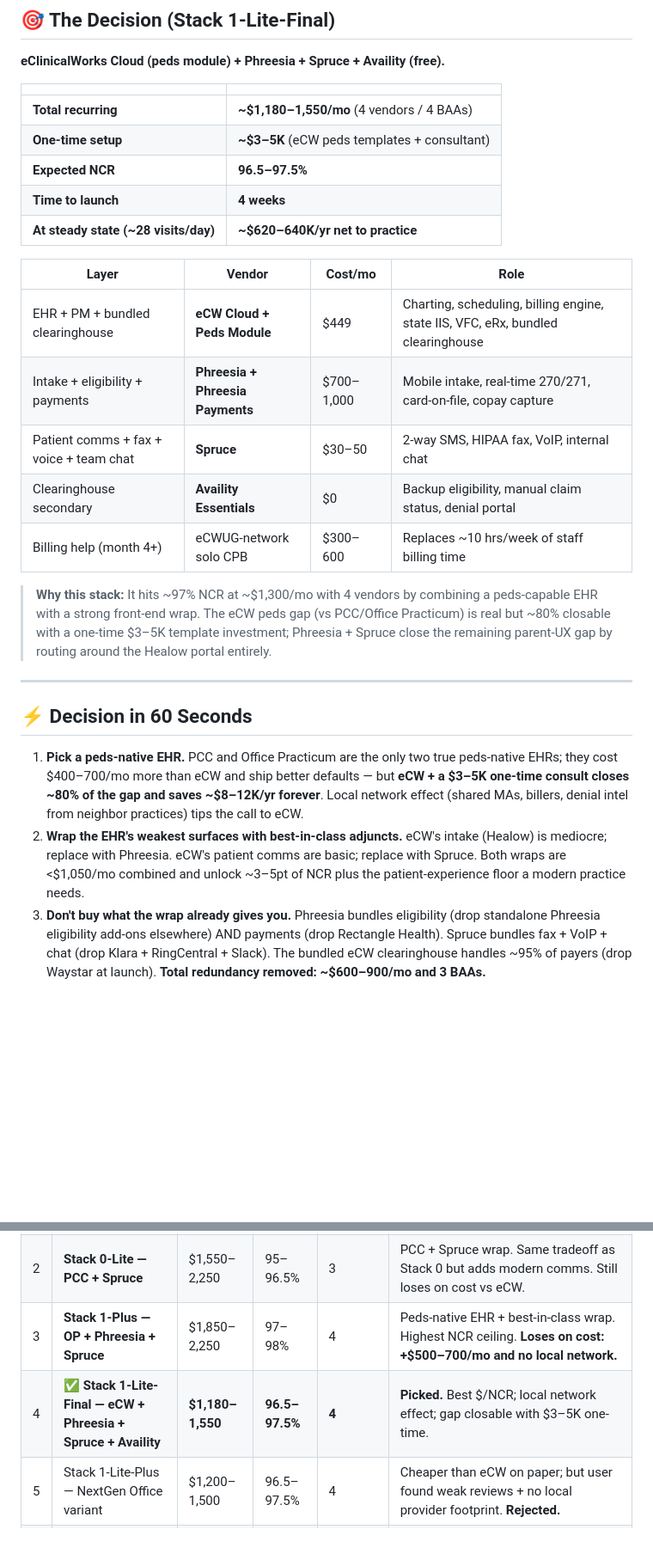
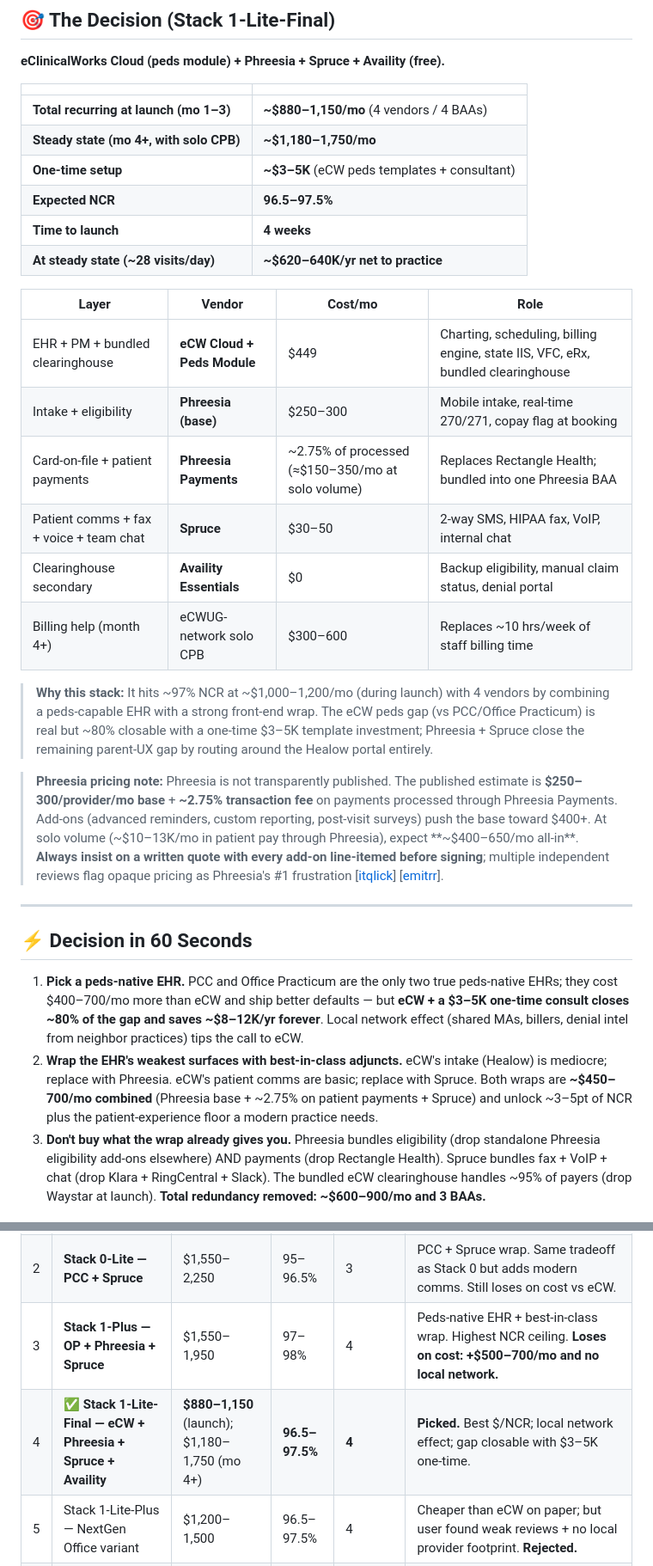
Before and after one commit to anishtallapureddy/anish-projects, a Markdown page: pm-portfolio/pediatrics-practice-stack/README.md, 2 parts joined by grey strips. Shown at 86% size. GitHub-like rendering; blank space fills up the shorter version.

```diff
--- a/pm-portfolio/pediatrics-practice-stack/README.md
+++ b/pm-portfolio/pediatrics-practice-stack/README.md
@@ -12,7 +12,8 @@
 
 | | |
 |---|---|
-| **Total recurring** | **~$1,180–1,550/mo** (4 vendors / 4 BAAs) |
+| **Total recurring at launch (mo 1–3)** | **~$880–1,150/mo** (4 vendors / 4 BAAs) |
+| **Steady state (mo 4+, with solo CPB)** | **~$1,180–1,750/mo** |
 | **One-time setup** | **~$3–5K** (eCW peds templates + consultant) |
 | **Expected NCR** | **96.5–97.5%** |
 | **Time to launch** | **4 weeks** |
@@ -21,19 +22,22 @@
 | Layer | Vendor | Cost/mo | Role |
 |---|---|---|---|
 | EHR + PM + bundled clearinghouse | **eCW Cloud + Peds Module** | $449 | Charting, scheduling, billing engine, state IIS, VFC, eRx, bundled clearinghouse |
-| Intake + eligibility + payments | **Phreesia + Phreesia Payments** | $700–1,000 | Mobile intake, real-time 270/271, card-on-file, copay capture |
+| Intake + eligibility | **Phreesia (base)** | $250–300 | Mobile intake, real-time 270/271, copay flag at booking |
+| Card-on-file + patient payments | **Phreesia Payments** | ~2.75% of processed (≈$150–350/mo at solo volume) | Replaces Rectangle Health; bundled into one Phreesia BAA |
 | Patient comms + fax + voice + team chat | **Spruce** | $30–50 | 2-way SMS, HIPAA fax, VoIP, internal chat |
 | Clearinghouse secondary | **Availity Essentials** | $0 | Backup eligibility, manual claim status, denial portal |
 | Billing help (month 4+) | eCWUG-network solo CPB | $300–600 | Replaces ~10 hrs/week of staff billing time |
 
-> **Why this stack:** It hits ~97% NCR at ~$1,300/mo with 4 vendors by combining a peds-capable EHR with a strong front-end wrap. The eCW peds gap (vs PCC/Office Practicum) is real but ~80% closable with a one-time $3–5K template investment; Phreesia + Spruce close the remaining parent-UX gap by routing around the Healow portal entirely.
+> **Why this stack:** It hits ~97% NCR at ~$1,000–1,200/mo (during launch) with 4 vendors by combining a peds-capable EHR with a strong front-end wrap. The eCW peds gap (vs PCC/Office Practicum) is real but ~80% closable with a one-time $3–5K template investment; Phreesia + Spruce close the remaining parent-UX gap by routing around the Healow portal entirely.
+
+> **Phreesia pricing note:** Phreesia is not transparently published. The published estimate is **$250–300/provider/mo base** + **~2.75% transaction fee** on payments processed through Phreesia Payments. Add-ons (advanced reminders, custom reporting, post-visit surveys) push the base toward $400+. At solo volume (~$10–13K/mo in patient pay through Phreesia), expect **~$400–650/mo all-in**. **Always insist on a written quote with every add-on line-itemed before signing**; multiple independent reviews flag opaque pricing as Phreesia's #1 frustration [[itqlick](https://www.itqlick.com/phreesia/pricing)] [[emitrr](https://emitrr.com/blog/phreesia-pricing/)].
 
 ---
 
 ## ⚡ Decision in 60 Seconds
 
 1. **Pick a peds-native EHR.** PCC and Office Practicum are the only two true peds-native EHRs; they cost $400–700/mo more than eCW and ship better defaults — but **eCW + a $3–5K one-time consult closes ~80% of the gap and saves ~$8–12K/yr forever**. Local network effect (shared MAs, billers, denial intel from neighbor practices) tips the call to eCW.
-2. **Wrap the EHR's weakest surfaces with best-in-class adjuncts.** eCW's intake (Healow) is mediocre; replace with Phreesia. eCW's patient comms are basic; replace with Spruce. Both wraps are <$1,050/mo combined and unlock ~3–5pt of NCR plus the patient-experience floor a modern practice needs.
+2. **Wrap the EHR's weakest surfaces with best-in-class adjuncts.** eCW's intake (Healow) is mediocre; replace with Phreesia. eCW's patient comms are basic; replace with Spruce. Both wraps are **~$450–700/mo combined** (Phreesia base + ~2.75% on patient payments + Spruce) and unlock ~3–5pt of NCR plus the patient-experience floor a modern practice needs.
 3. **Don't buy what the wrap already gives you.** Phreesia bundles eligibility (drop standalone Phreesia eligibility add-ons elsewhere) AND payments (drop Rectangle Health). Spruce bundles fax + VoIP + chat (drop Klara + RingCentral + Slack). The bundled eCW clearinghouse handles ~95% of payers (drop Waystar at launch). **Total redundancy removed: ~$600–900/mo and 3 BAAs.**
 
 ---
@@ -46,8 +50,8 @@ Each row is a real candidate stack we evaluated end-to-end. **The picked stack i
 |---|---|---|---|---|---|
 | 1 | **Stack 0 — PCC all-in-one** | $1,500–2,200 | 95–96.5% | 2 | Cleanest ops (1 EHR vendor, 24/7 support). Loses ~$10–25K/yr NCR ceiling; no local network effect; less flexible front-end UX. **Strong fallback if eCW templates underperform.** |
 | 2 | **Stack 0-Lite — PCC + Spruce** | $1,550–2,250 | 95–96.5% | 3 | PCC + Spruce wrap. Same tradeoff as Stack 0 but adds modern comms. Still loses on cost vs eCW. |
-| 3 | **Stack 1-Plus — OP + Phreesia + Spruce** | $1,850–2,250 | 97–98% | 4 | Peds-native EHR + best-in-class wrap. Highest NCR ceiling. **Loses on cost: +$500–700/mo and no local network.** |
-| 4 | **✅ Stack 1-Lite-Final — eCW + Phreesia + Spruce + Availity** | **$1,180–1,550** | **96.5–97.5%** | **4** | **Picked.** Best $/NCR; local network effect; gap closable with $3–5K one-time. |
+| 3 | **Stack 1-Plus — OP + Phreesia + Spruce** | $1,550–1,950 | 97–98% | 4 | Peds-native EHR + best-in-class wrap. Highest NCR ceiling. **Loses on cost: +$500–700/mo and no local network.** |
+| 4 | **✅ Stack 1-Lite-Final — eCW + Phreesia + Spruce + Availity** | **$880–1,150** (launch); $1,180–1,750 (mo 4+) | **96.5–97.5%** | **4** | **Picked.** Best $/NCR; local network effect; gap closable with $3–5K one-time. |
 | 5 | Stack 1-Lite-Plus — NextGen Office variant | $1,200–1,500 | 96.5–97.5% | 4 | Cheaper than eCW on paper; but user found weak reviews + no local provider footprint. **Rejected.** |
 | 6 | Stack 2 — OP + Phreesia + Klara + Waystar + Rectangle Health | $2,100–2,800 | 97.5–98.5% | 6 | Highest NCR but 6 BAAs, heavy ops load, ~$10K/yr above Stack 1-Lite-Final for ~1pt NCR gain. **Wrong shape for solo.** |
 | 7 | Stack 3 — Modular cloud (Elation + Phreesia + Klara + Waystar) | $2,000–2,600 | 96.5–97.5% | 5+ | No peds-native EHR; Elation peds gap is worse than eCW's and not as closable with templates. **Rejected.** |
```
Also changed, not shown: other parts of pm-portfolio/pediatrics-practice-stack/README.md (+9 -8 lines).
